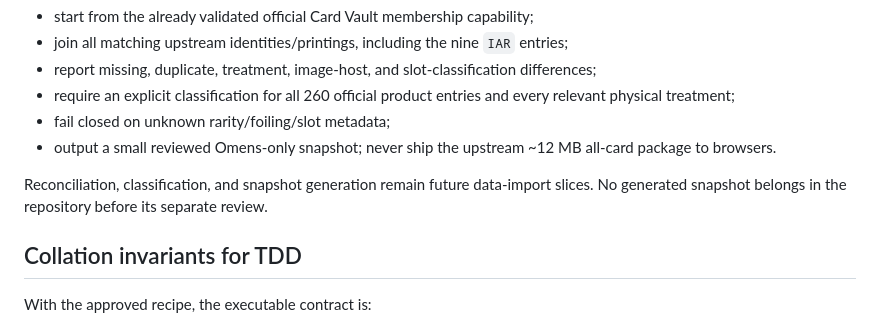
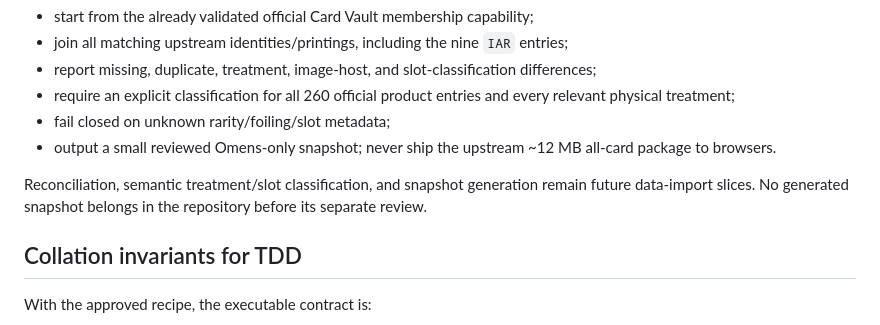
Before and after one commit to jake-warburton/draft-table, a Markdown page: docs/rules-and-collation.md, the part around the change. Drawn GitHub-style.

```diff
--- a/docs/rules-and-collation.md
+++ b/docs/rules-and-collation.md
@@ -168,7 +168,7 @@ Completed build-time slices pin the exact upstream tag and file checksums, valid
 - fail closed on unknown rarity/foiling/slot metadata;
 - output a small reviewed Omens-only snapshot; never ship the upstream ~12 MB all-card package to browsers.
 
-Reconciliation, classification, and snapshot generation remain future data-import slices. No generated snapshot belongs in the repository before its separate review.
+Reconciliation, semantic treatment/slot classification, and snapshot generation remain future data-import slices. No generated snapshot belongs in the repository before its separate review.
 
 ## Collation invariants for TDD
 
```
Also changed, not shown: README.md (+1 -1 lines).
